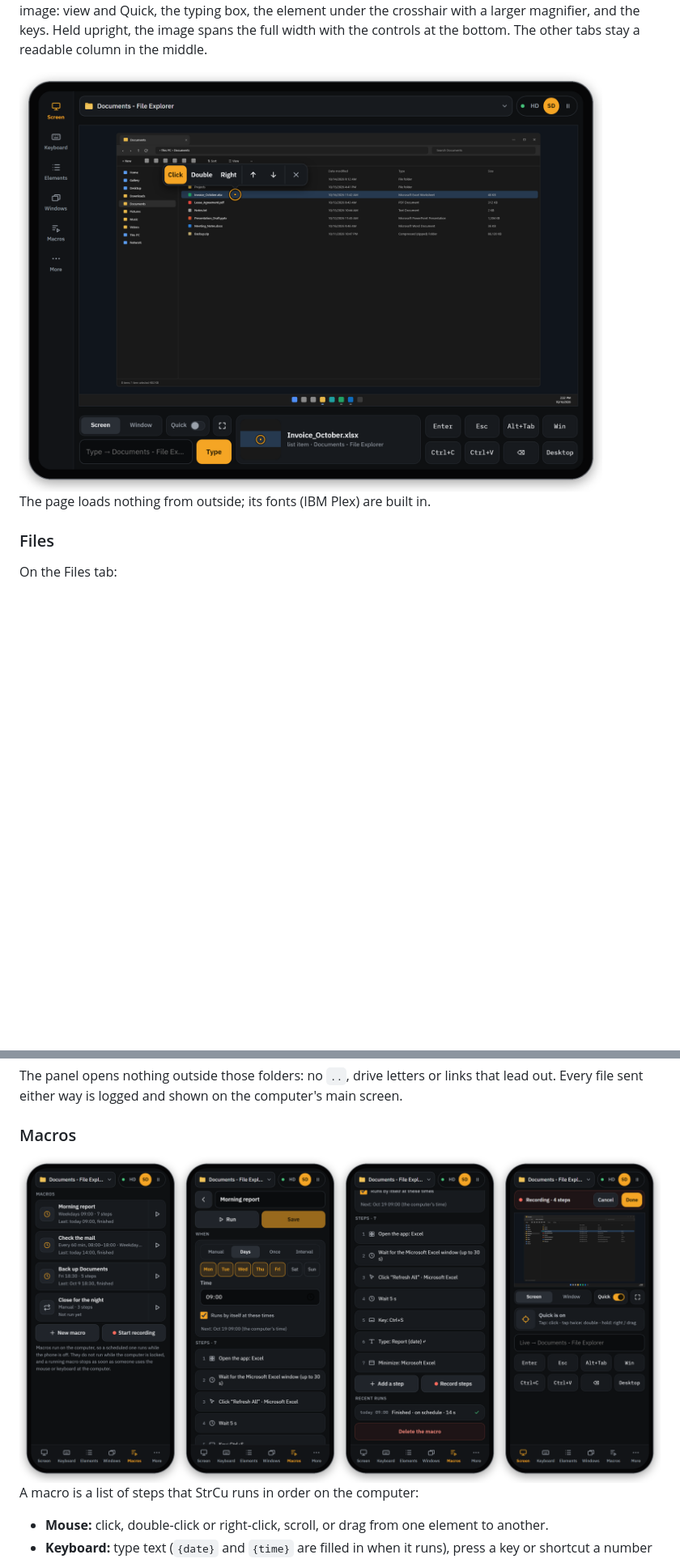
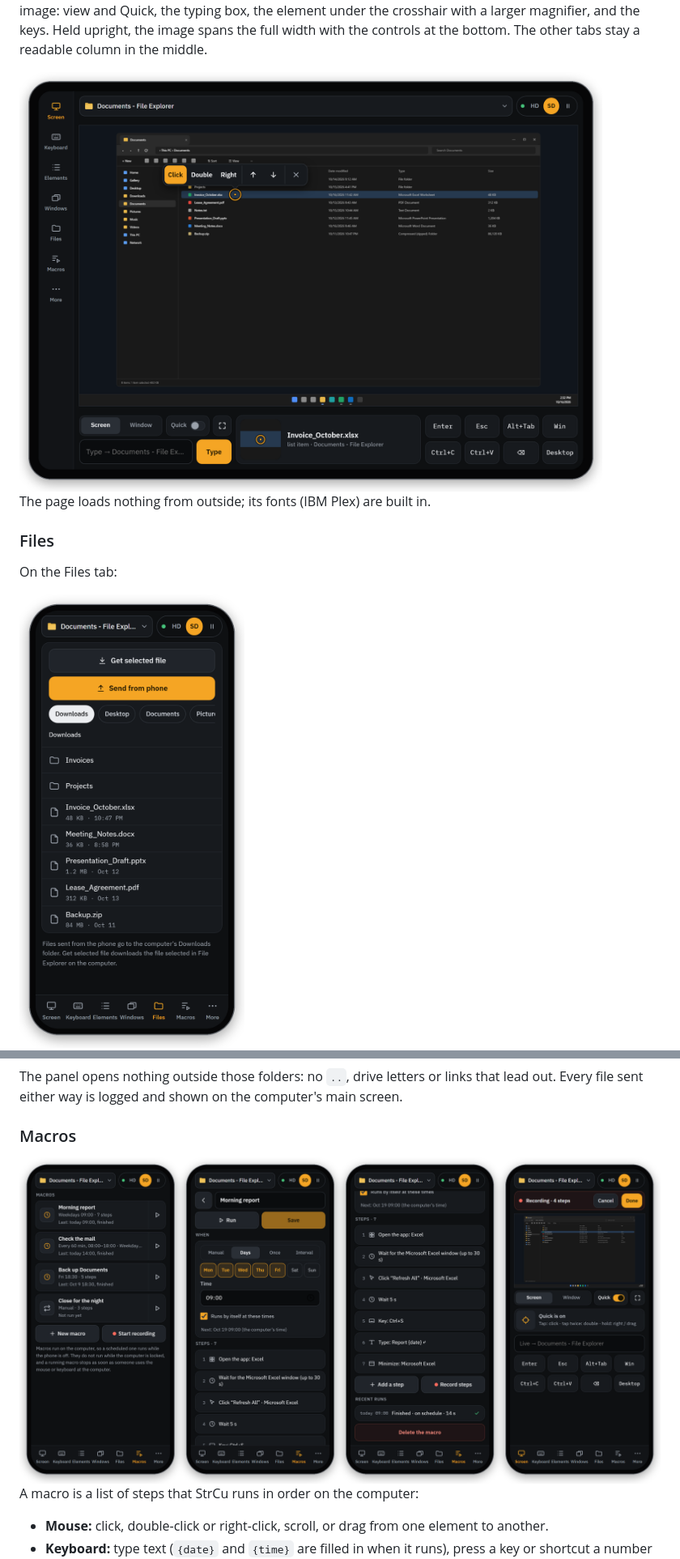
Before and after one commit to sakirsek/strcu, a Markdown page: README.md, 2 parts joined by grey strips. Shown at 81% size. Drawn GitHub-style; pictures changed too: docs/files.png (added), docs/macros.png, docs/tablet.png; blank space fills up the shorter version.

```diff
--- a/README.md
+++ b/README.md
@@ -140,6 +140,8 @@ The page loads nothing from outside; its fonts (IBM Plex) are built in.
 ### Files
 
 On the Files tab:
+
+<img src="docs/files.png" alt="The Files tab on a phone: buttons to get the file selected in File Explorer and to send files from the phone, the folder chips, and the Downloads folder with its subfolders and newest files" width="320">
 
 - **To the phone:** the Downloads, Desktop, Documents, Pictures and Videos folders (wherever Windows keeps them,
   OneDrive included), folders first and then the newest files; tap a file to download it. **Get selected file**
```
Also changed, not shown: docs/fullscreen.png, docs/panel.png, 1 other file.
